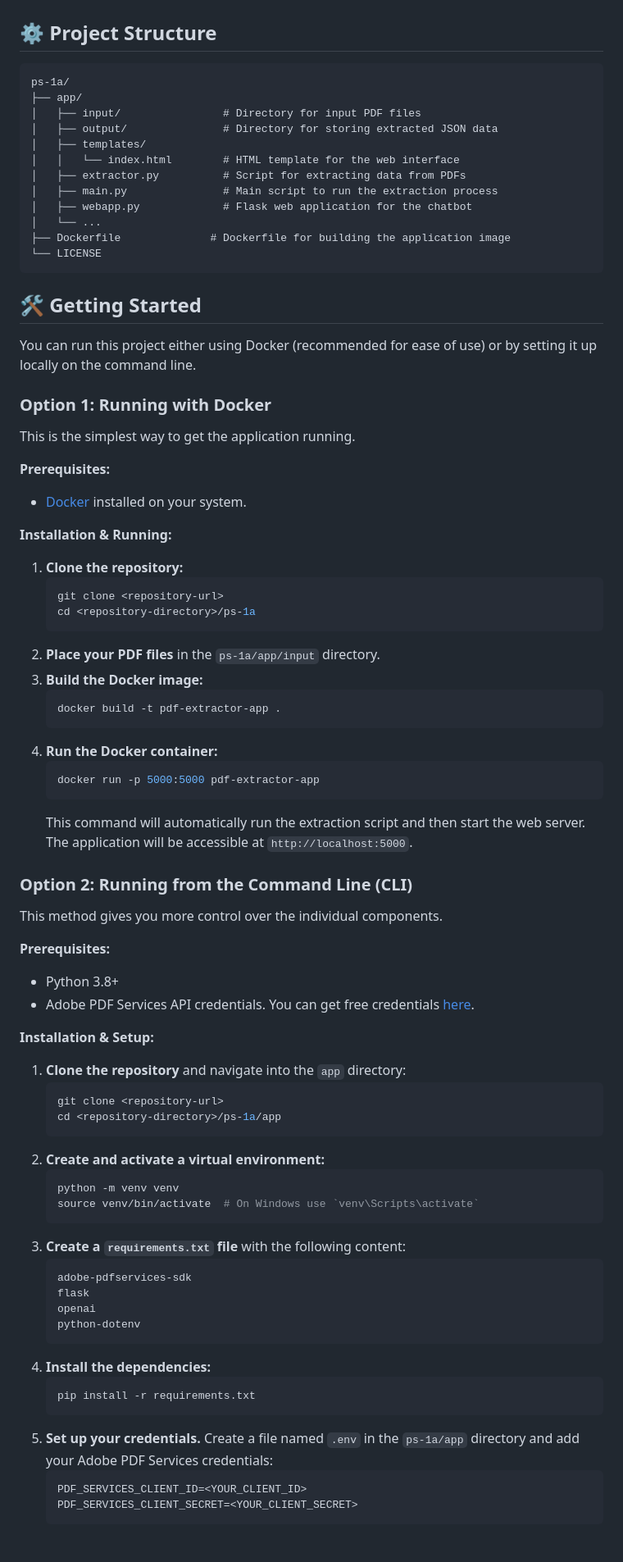
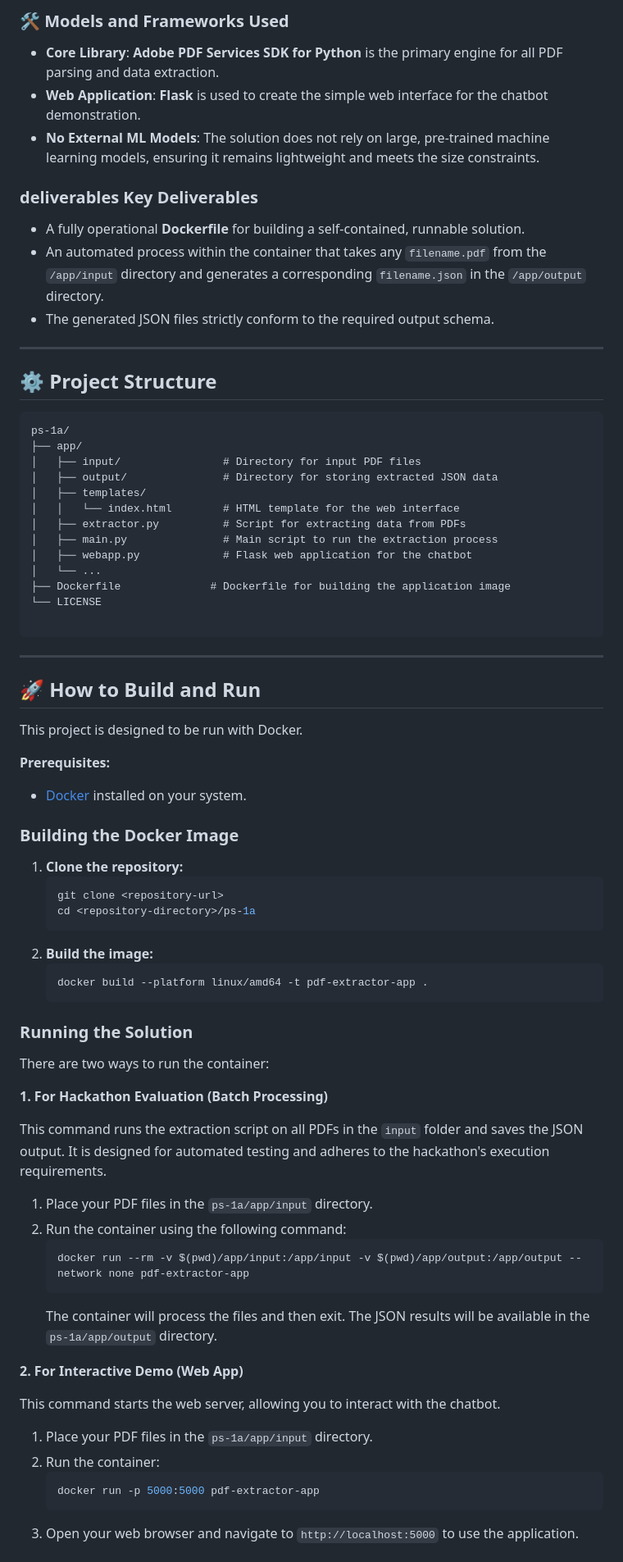
Before and after one commit to tubakhxn/Adobe-India-Hackathon25_1A, a Markdown page: README.md, the part around the change printed below. Shown: that part at 82% size. GitHub-like rendering; blank space fills up the shorter version.

````diff
--- a/README.md
+++ b/README.md
@@ -14,3 +40,14 @@ This project is designed to extract text and table data from PDF documents and p
+### 🛠️ Models and Frameworks Used
+* **Core Library**: **Adobe PDF Services SDK for Python** is the primary engine for all PDF parsing and data extraction.
+* **Web Application**: **Flask** is used to create the simple web interface for the chatbot demonstration.
+* **No External ML Models**: The solution does not rely on large, pre-trained machine learning models, ensuring it remains lightweight and meets the size constraints.
+
+###  deliverables Key Deliverables
+* A fully operational **Dockerfile** for building a self-contained, runnable solution.
+* An automated process within the container that takes any `filename.pdf` from the `/app/input` directory and generates a corresponding `filename.json` in the `/app/output` directory.
+* The generated JSON files strictly conform to the required output schema.
+
+---
 
 ## ⚙️ Project Structure
 ```
@@ -26,68 +63,51 @@ ps-1a/
 │   └── ...
 ├── Dockerfile              # Dockerfile for building the application image
 └── LICENSE
+
 ```
-## 🛠️ Getting Started
+---
 
-You can run this project either using Docker (recommended for ease of use) or by setting it up locally on the command line.
+## 🚀 How to Build and Run
 
-### Option 1: Running with Docker
-
-This is the simplest way to get the application running.
+This project is designed to be run with Docker.
 
 **Prerequisites:**
 * [Docker](https://www.docker.com/get-started) installed on your system.
 
-**Installation & Running:**
+### Building the Docker Image
 1.  **Clone the repository:**
     ```bash
     git clone <repository-url>
     cd <repository-directory>/ps-1a
     ```
-2.  **Place your PDF files** in the `ps-1a/app/input` directory.
-3.  **Build the Docker image:**
+2.  **Build the image:**
     ```bash
-    docker build -t pdf-extractor-app .
+    docker build --platform linux/amd64 -t pdf-extractor-app .
     ```
-4.  **Run the Docker container:**
+
+### Running the Solution
+
+There are two ways to run the container:
+
+**1. For Hackathon Evaluation (Batch Processing)**
+
+This command runs the extraction script on all PDFs in the `input` folder and saves the JSON output. It is designed for automated testing and adheres to the hackathon's execution requirements.
+
+1.  Place your PDF files in the `ps-1a/app/input` directory.
+2.  Run the container using the following command:
+    ```bash
+    docker run --rm -v $(pwd)/app/input:/app/input -v $(pwd)/app/output:/app/output --network none pdf-extractor-app
+    ```
+    The container will process the files and then exit. The JSON results will be available in the `ps-1a/app/output` directory.
+
+**2. For Interactive Demo (Web App)**
+
+This command starts the web server, allowing you to interact with the chatbot.
+
+1.  Place your PDF files in the `ps-1a/app/input` directory.
+2.  Run the container:
     ```bash
     docker run -p 5000:5000 pdf-extractor-app
     ```
-    This command will automatically run the extraction script and then start the web server. The application will be accessible at `http://localhost:5000`.
+3.  Open your web browser and navigate to `http://localhost:5000` to use the application.
 
-### Option 2: Running from the Command Line (CLI)
-
-This method gives you more control over the individual components.
-
-**Prerequisites:**
-* Python 3.8+
-* Adobe PDF Services API credentials. You can get free credentials [here](https://developer.adobe.com/document-services/docs/overview/pdf-services-api/credentials/).
-
-**Installation & Setup:**
-1.  **Clone the repository** and navigate into the `app` directory:
-    ```bash
-    git clone <repository-url>
-    cd <repository-directory>/ps-1a/app
-    ```
-2.  **Create and activate a virtual environment:**
-    ```bash
-    python -m venv venv
-    source venv/bin/activate  # On Windows use `venv\Scripts\activate`
-    ```
-3.  **Create a `requirements.txt` file** with the following content:
-    ```
-    adobe-pdfservices-sdk
-    flask
-    openai
-    python-dotenv
-    ```
-4.  **Install the dependencies:**
-    ```bash
-    pip install -r requirements.txt
-    ```
-5.  **Set up your credentials.** Create a file named `.env` in the `ps-1a/app` directory and add your Adobe PDF Services credentials:
-    ```
-    PDF_SERVICES_CLIENT_ID=<YOUR_CLIENT_ID>
-    PDF_SERVICES_CLIENT_SECRET=<YOUR_CLIENT_SECRET>
-    ```
-
````
Also changed, not shown: other parts of README.md (+34 -34 lines).
